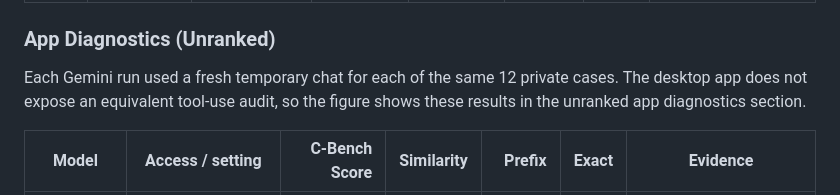
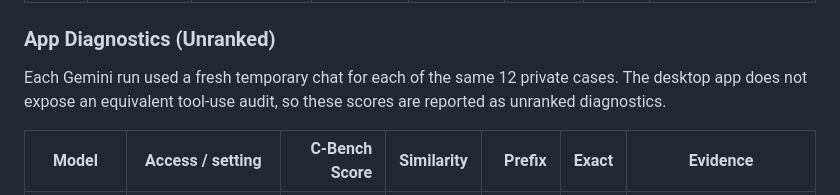
Before and after one commit to GoBenchmark/C-Bench, a Markdown page: README.md, the part around one of its changes. Drawn GitHub-style.

```diff
--- a/README.md
+++ b/README.md
@@ -90,8 +90,8 @@ repository. Maintainer-controlled runs use hidden, rotating continuations.
 ### App Diagnostics (Unranked)
 
 Each Gemini run used a fresh temporary chat for each of the same 12 private
-cases. The desktop app does not expose an equivalent tool-use audit, so the
-figure shows these results in the unranked app diagnostics section.
+cases. The desktop app does not expose an equivalent tool-use audit,
+so these scores are reported as unranked diagnostics.
 
 | Model | Access / setting | C-Bench Score | Similarity | Prefix | Exact | Evidence |
 |---|---|---:|---:|---:|---:|---|
```
Also changed, not shown: other parts of README.md (+1 -1 lines), docs/assets/cbench-official-leaderboard.png, 5 other files.
